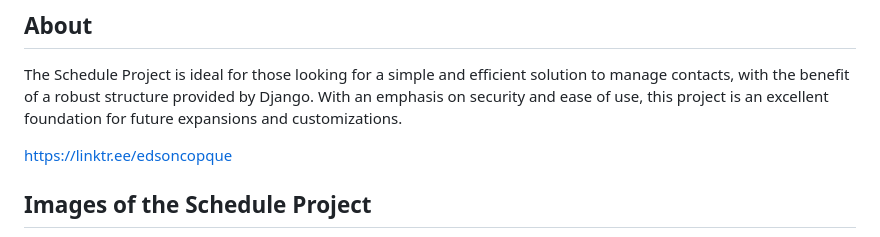
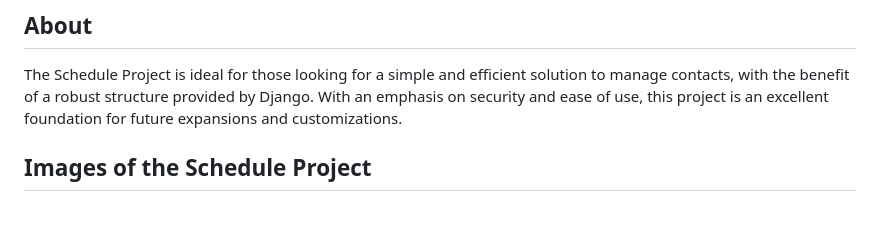
Before and after one commit to ecopque/schedule_project, a Markdown page: README.md, the part around the change. Rendered like a GitHub page; blank space fills up the shorter version.

```diff
--- a/README.md
+++ b/README.md
@@ -28,8 +28,6 @@ The Schedule Project is a web application developed with Django that allows user
 
 The Schedule Project is ideal for those looking for a simple and efficient solution to manage contacts, with the benefit of a robust structure provided by Django. With an emphasis on security and ease of use, this project is an excellent foundation for future expansions and customizations.
 
-https://linktr.ee/edsoncopque
-
 ## Images of the Schedule Project
 ![readme](https://github.com/ecopque/schedule_project/blob/main/prints/Screenshot%20from%202024-08-19%2010-23-48.png)
 ![readme](https://github.com/ecopque/schedule_project/blob/main/prints/Screenshot%20from%202024-08-19%2010-41-37.png)
```
